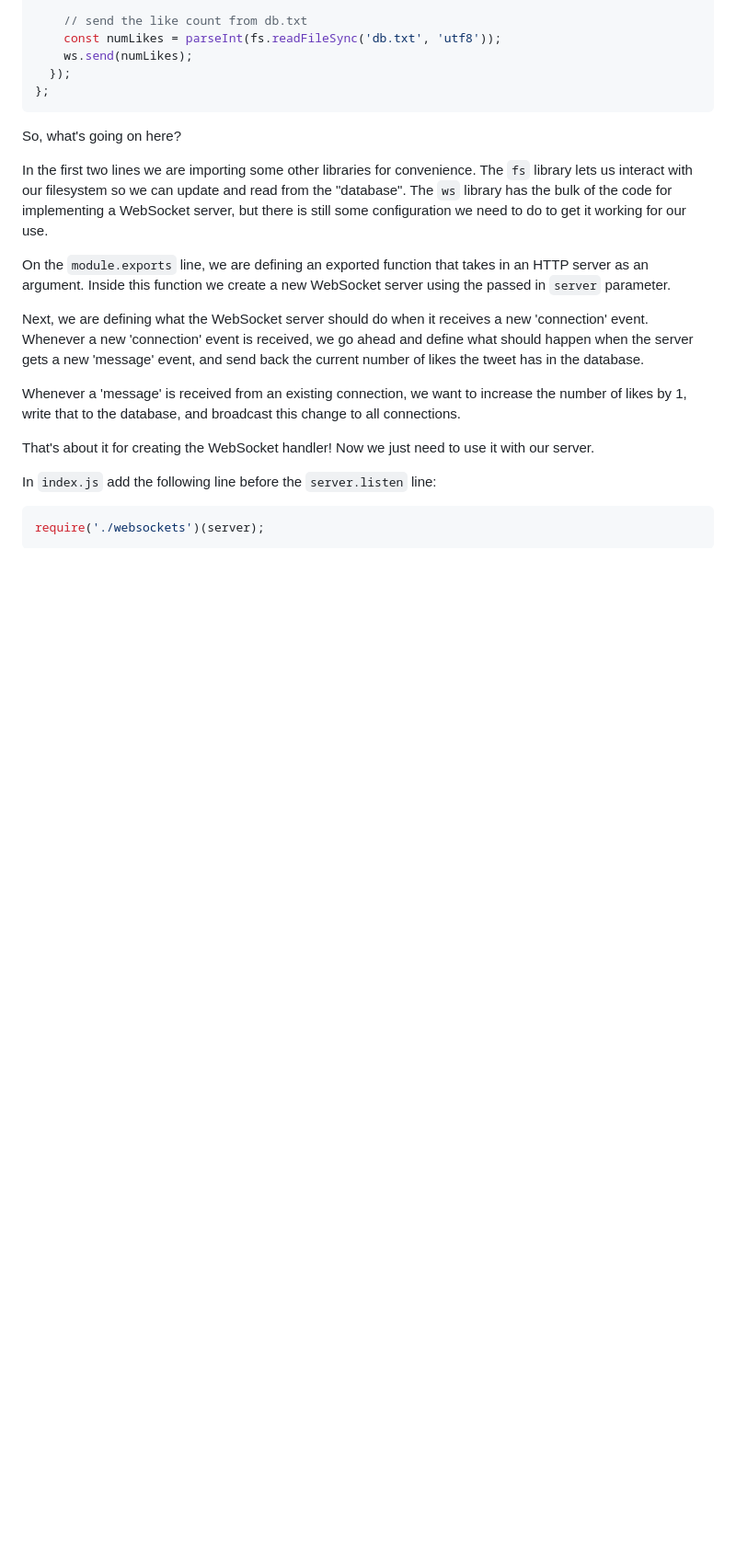
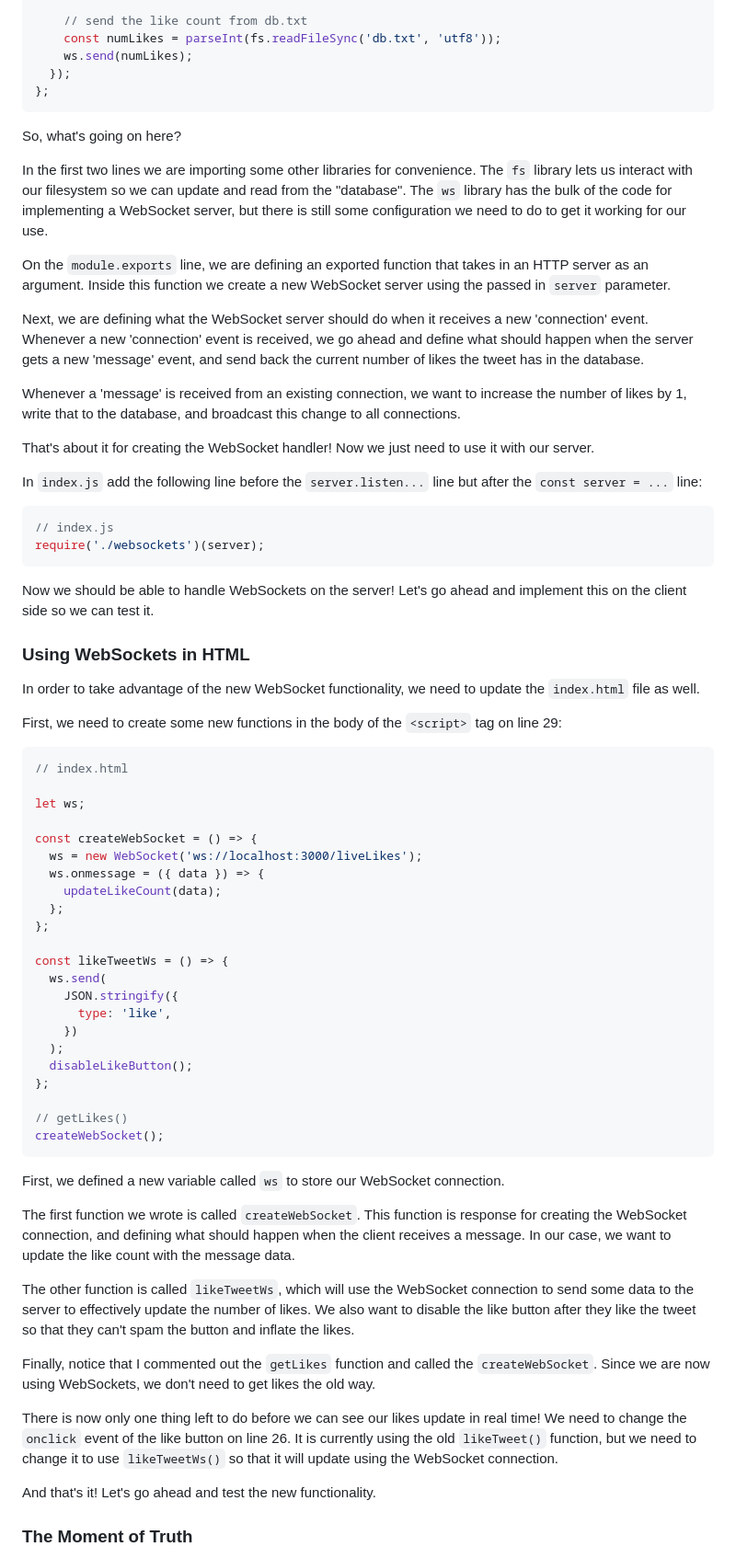
Before and after one commit to zaviermiller/js-websocket-engl360, a Markdown page: guide/guide.md, the part around the change printed below. Shown: that part at 92% size. Rendered like a GitHub page; blank space fills up the shorter version.

````diff
--- a/guide.md
+++ b/guide/guide.md
@@ -78,8 +78,57 @@ Whenever a 'message' is received from an existing connection, we want to increas
 
 That's about it for creating the WebSocket handler! Now we just need to use it with our server.
 
-In `index.js` add the following line before the `server.listen` line:
+In `index.js` add the following line before the `server.listen...` line but after the `const server = ...` line:
 
 ```js
+// index.js
 require('./websockets')(server);
 ```
+
+Now we should be able to handle WebSockets on the server! Let's go ahead and implement this on the client side so we can test it.
+
+### Using WebSockets in HTML
+
+In order to take advantage of the new WebSocket functionality, we need to update the `index.html` file as well.
+
+First, we need to create some new functions in the body of the `<script>` tag on line 29:
+
+```js
+// index.html
+
+let ws;
+
+const createWebSocket = () => {
+  ws = new WebSocket('ws://localhost:3000/liveLikes');
+  ws.onmessage = ({ data }) => {
+    updateLikeCount(data);
+  };
+};
+
+const likeTweetWs = () => {
+  ws.send(
+    JSON.stringify({
+      type: 'like',
+    })
+  );
+  disableLikeButton();
+};
+
+// getLikes()
+createWebSocket();
+```
+
+First, we defined a new variable called `ws` to store our WebSocket connection.
+
+The first function we wrote is called `createWebSocket`. This function is response for creating the WebSocket connection, and defining what should happen when the client receives a message. In our case, we want to update the like count with the message data.
+
+The other function is called `likeTweetWs`, which will use the WebSocket connection to send some data to the server to effectively update the number of likes. We also want to disable the like button after they like the tweet so that they can't spam the button and inflate the likes.
+
+Finally, notice that I commented out the `getLikes` function and called the `createWebSocket`. Since we are now using WebSockets, we don't need to get likes the old way.
+
+There is now only one thing left to do before we can see our likes update in real time! We need to change the `onclick` event of the like button on line 26. It is currently using the old `likeTweet()` function, but we need to change it to use `likeTweetWs()` so that it will update using the WebSocket connection.
+
+And that's it! Let's go ahead and test the new functionality.
+
+### The Moment of Truth
+
````
Also changed, not shown: other parts of guide/guide.md (+12 -1 lines), guide/stillworks.png (added), guide/works!.png (added), 2 other files.
